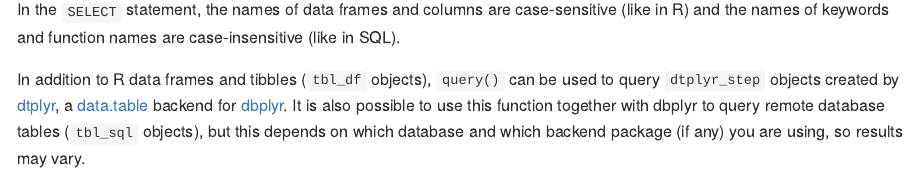
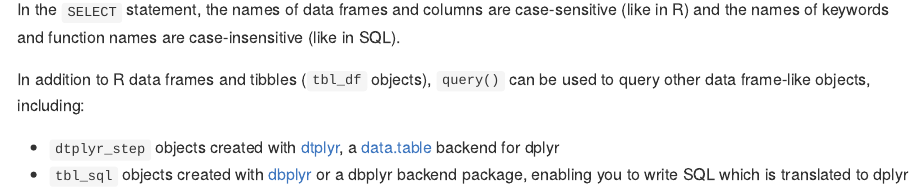
Before and after one commit to ianmcook/tidyquery, an R Markdown document (README.Rmd): the page in a window 1100 px wide, from 1560 px down. Rendered offline with R 4.5, knitr and Pandoc, with nearby package versions; some code elsewhere in the file could not run offline; badge pictures from the web are left out; common packages that the code uses without loading them are loaded.

Commit message:
Acknowledge the zaniness of using tidyquery with tbl_sql objects

```diff
--- a/README.Rmd
+++ b/README.Rmd
@@ -85,6 +85,7 @@ planes %>%
 
 In the `SELECT` statement, the names of data frames and columns are case-sensitive (like in R) and the names of keywords and function names are case-insensitive (like in SQL).
 
-In addition to R data frames and tibbles (`tbl_df` objects), `query()` can be used to query `dtplyr_step` objects created by [dtplyr](https://dtplyr.tidyverse.org), a [data.table](http://r-datatable.com/) backend for [dbplyr](https://dbplyr.tidyverse.org). It is also possible to use this function together with dbplyr to query remote database tables (`tbl_sql` objects), but this depends on which database and which backend package (if any) you are using, so results may vary.
+In addition to R data frames and tibbles (`tbl_df` objects), `query()` can be used to query other data frame-like objects, including:
 
-## Current Limitations
+- `dtplyr_step` objects created with [dtplyr](https://dtplyr.tidyverse.org), a [data.table](http://r-datatable.com/) backend for dplyr
+- `tbl_sql` objects created with [dbplyr](https://dbplyr.tidyverse.org) or a dbplyr backend package, enabling you to write SQL which is translated to dplyr then translated back to SQL and run in a database `r emo::ji("zany")`
```
Also changed, not shown: README.md, README.Rmd (3 more changed lines).
